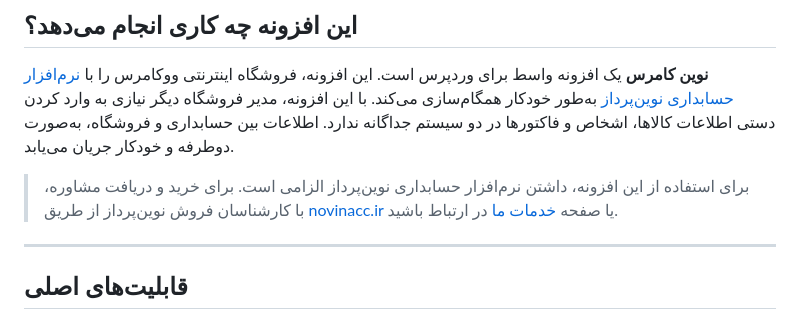
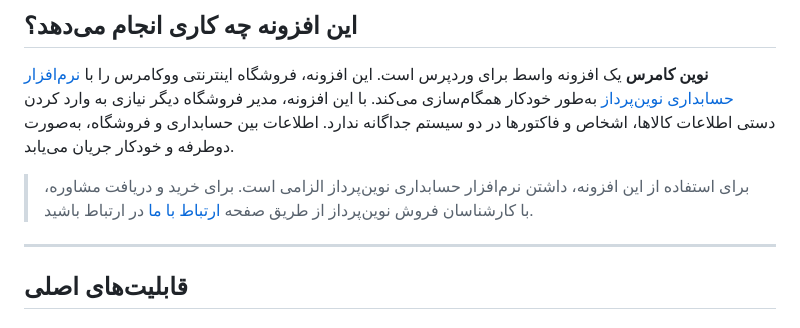
Before and after one commit to itsrza/newnovincommerce, a Markdown page: README.md, the part around the change. GitHub-like rendering.

Commit message:
Update contact link in README.md
Updated contact information link in the README.

```diff
--- a/README.md
+++ b/README.md
@@ -21,7 +21,7 @@
 
 **نوین کامرس** یک افزونه واسط برای وردپرس است. این افزونه، فروشگاه اینترنتی ووکامرس را با [نرم‌افزار حسابداری نوین‌پرداز](https://novinacc.ir/) به‌طور خودکار همگام‌سازی می‌کند. با این افزونه، مدیر فروشگاه دیگر نیازی به وارد کردن دستی اطلاعات کالاها، اشخاص و فاکتورها در دو سیستم جداگانه ندارد. اطلاعات بین حسابداری و فروشگاه، به‌صورت دوطرفه و خودکار جریان می‌یابد.
 
-> برای استفاده از این افزونه، داشتن نرم‌افزار حسابداری نوین‌پرداز الزامی است. برای خرید و دریافت مشاوره، با کارشناسان فروش نوین‌پرداز از طریق [novinacc.ir](https://novinacc.ir) یا صفحه [خدمات ما](https://npwp.ir/our-services/) در ارتباط باشید.
+> برای استفاده از این افزونه، داشتن نرم‌افزار حسابداری نوین‌پرداز الزامی است. برای خرید و دریافت مشاوره، با کارشناسان فروش نوین‌پرداز از طریق صفحه [ارتباط با ما](https://npwp.ir/contact-us/) در ارتباط باشید.
 
 ---
 
```
